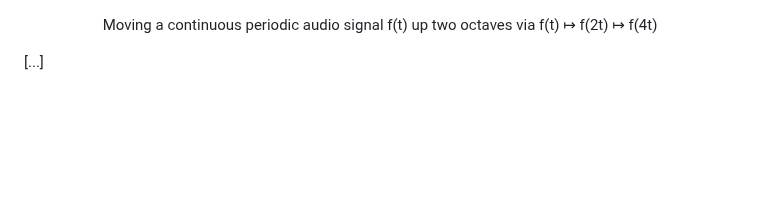
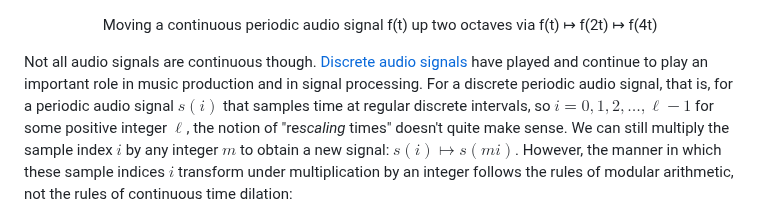
Before and after one commit to TYLERSFOSTER/Discrete-Signal-Tonality, a Markdown page: README.md, the part around the change. Rendered like a GitHub page; blank space fills up the shorter version.

Commit message:
work on README

```diff
--- a/README.md
+++ b/README.md
@@ -103,7 +103,7 @@ We can understand the edges in our modernized version of Euler's tonnetz as *mul
   Moving a continuous periodic audio signal f(t) up two octaves via f(t) ↦ f(2t) ↦ f(4t)
 </p>
 
-[...]
+Not all audio signals are continuous though. [Discrete audio signals](https://en.wikipedia.org/wiki/Discrete_time_and_continuous_time) have played and continue to play an important role in music production and in signal processing. For a discrete periodic audio signal, that is, for a periodic audio signal $s(i)$ that samples time at regular discrete intervals, so $i=0,1,2,\dots,\ell-1$ for some positive integer $\ell$, the notion of "re*scaling* times" doesn't quite make sense. We can still multiply the sample index $i$ by any integer $m$ to obtain a new signal: $s(i)\mapsto s(mi)$. However, the manner in which these sample indices $i$ transform under multiplication by an integer follows the rules of modular arithmetic, not the rules of continuous time dilation:
 
 <p align="center">
   <picture>
```
